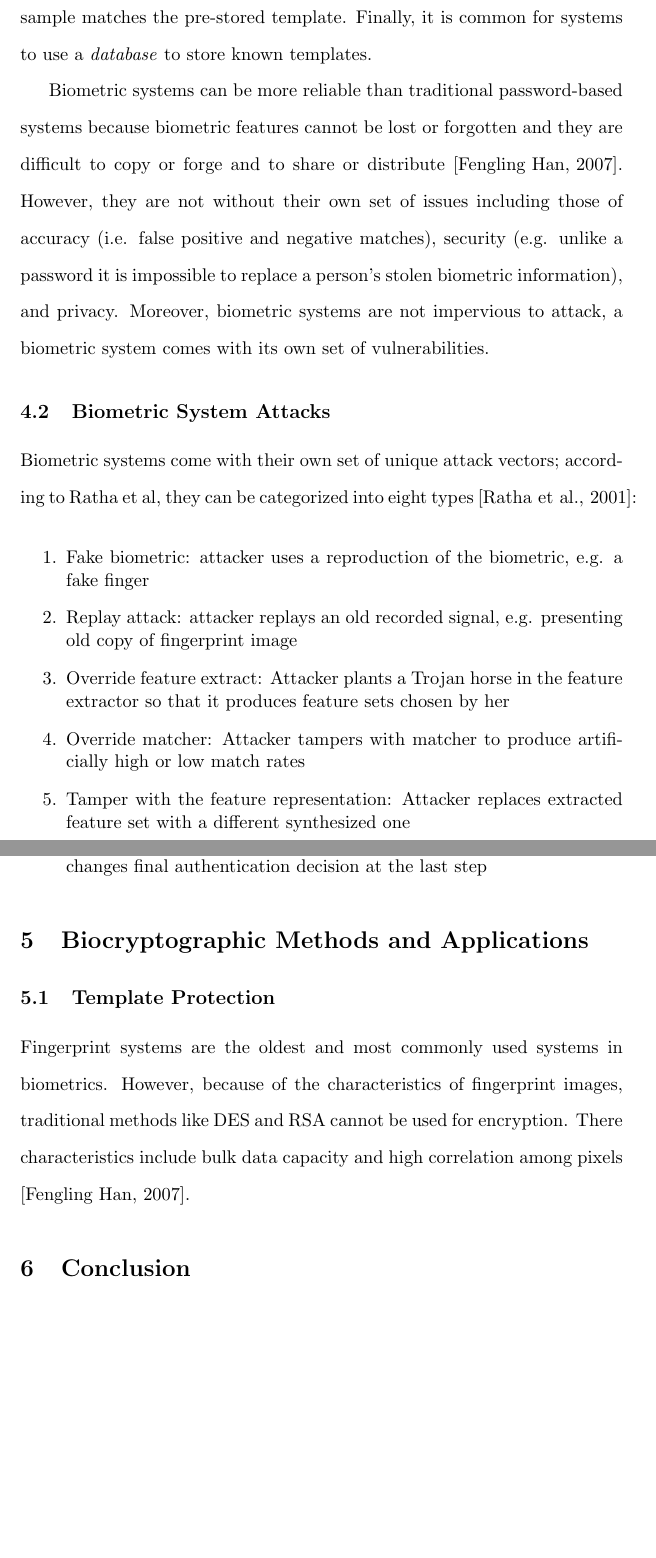
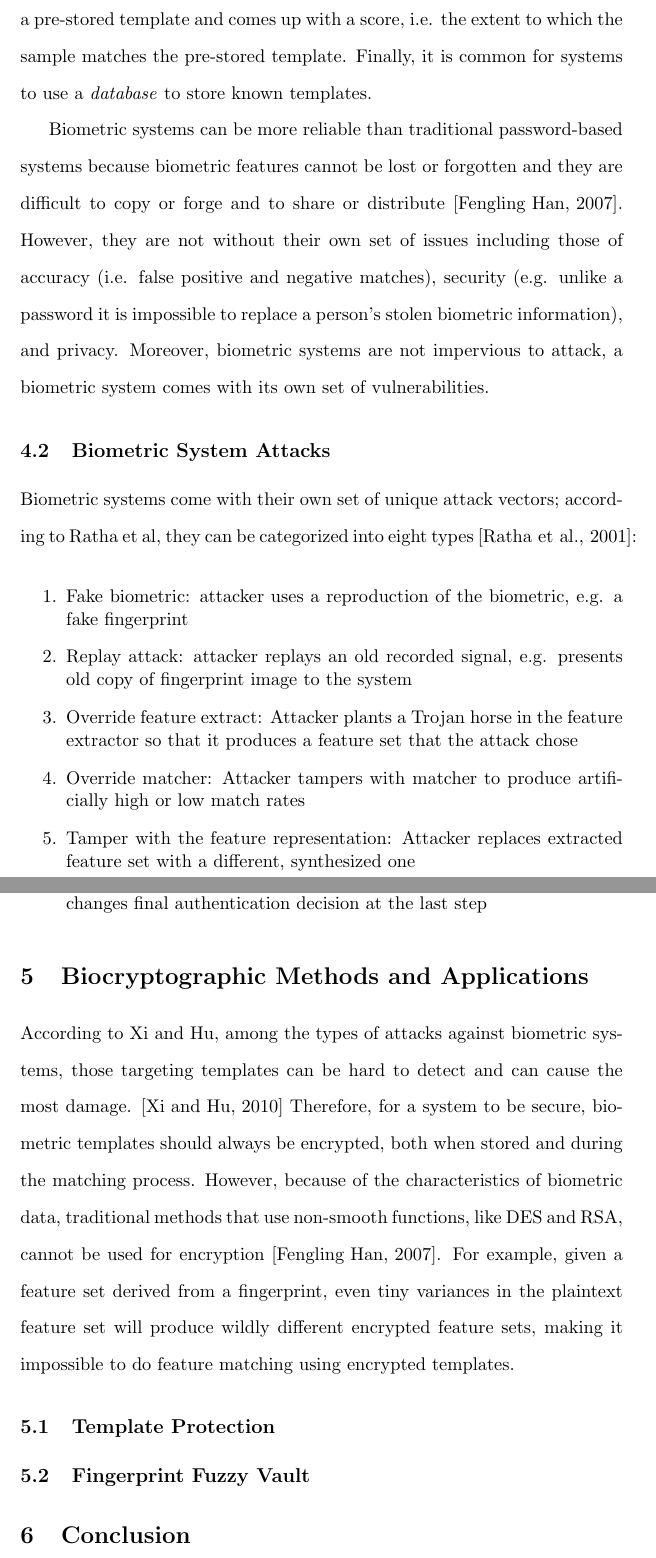
Before and after one commit to jwoogerd/security, a LaTeX document (finalproject/final.tex): two parts of pages 6 and 7 of 8 before the commit and two parts of pages 6 and 7 of 9 after it, joined at a grey line, cut at the place of the change, the shorter picture padded with empty space. Compiled offline with pdfLaTeX.

Commit message:
More words.

```diff
--- a/finalproject/final.tex
+++ b/finalproject/final.tex
@@ -148,14 +148,15 @@ Biometric systems come with their own set of unique attack vectors; according
 to Ratha et al, they can be categorized into eight types \cite{Ratha01ananalysis}:
         \begin{enumerate}[1., topsep=0pt]
     \singlespace
-        \item Fake biometric: attacker uses a reproduction of the biometric, e.g. a fake finger
-        \item Replay attack: attacker replays an old recorded signal, e.g. presenting old copy of fingerprint image
+        \item Fake biometric: attacker uses a reproduction of the biometric, e.g. a fake fingerprint
+        \item Replay attack: attacker replays an old recorded signal, e.g. presents old copy of fingerprint image to the system
         \item Override feature extract: Attacker plants a Trojan horse in
-        the feature extractor so that it produces feature sets chosen by her
+        the feature extractor so that it produces a feature set that the
+        attack chose
         \item Override matcher: Attacker tampers with matcher to produce
         artificially high or low match rates
         \item Tamper with the feature representation: Attacker replaces
-        extracted feature set with a different synthesized one
+        extracted feature set with a different, synthesized one
         \item Tamper with stored templates: Attacker tampers with database
         holding the templates, e.g modifies a template to result in fraudulent
         authorization for an individual
@@ -167,13 +168,20 @@ to Ratha et al, they can be categorized into eight types \cite{Ratha01ananalysis
     \doublespace
 
 \section{Biocryptographic Methods and Applications}
+According to Xi and Hu, among the types of attacks against biometric systems,
+those targeting templates can be hard to detect and can cause the most damage.
+\cite{Biocryptography10} Therefore, for a system to be secure, biometric
+templates should always be encrypted, both when stored and during
+the matching process. However, because of the characteristics of biometric
+data, traditional methods that use non-smooth functions, like DES and RSA,
+cannot be used for encryption \cite{Fingerprint07}. For example, given a
+feature set derived from a fingerprint, even tiny variances in the plaintext
+feature set will produce wildly different encrypted feature sets, making
+it impossible to do feature matching using encrypted templates.
 
 \subsection{Template Protection}
-Fingerprint systems are the oldest and most commonly used systems in biometrics.
-However, because of the characteristics of fingerprint images, traditional
-methods like DES and RSA cannot be used for encryption. There
-characteristics include bulk data capacity and high correlation among
-pixels \cite{Fingerprint07}.
+
+\subsection{Fingerprint Fuzzy Vault}
 
 \section{Conclusion}
 Password-based authentication systems, though pervasive, are problematic in
```
Also changed, not shown: finalproject/final.pdf.
